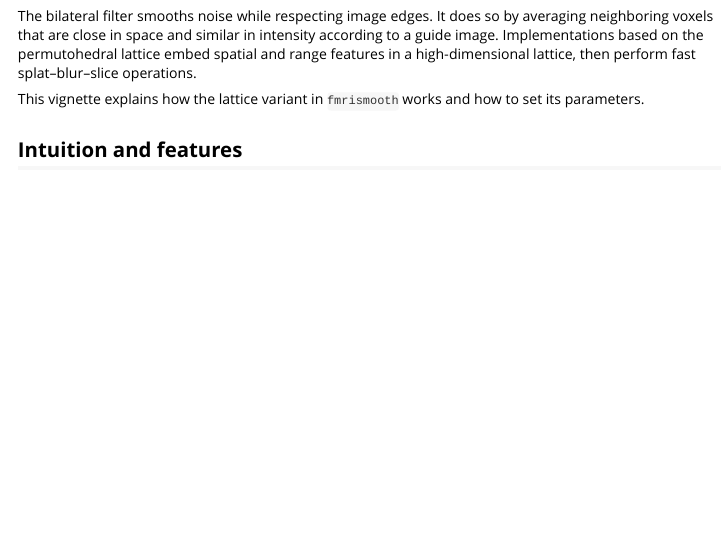
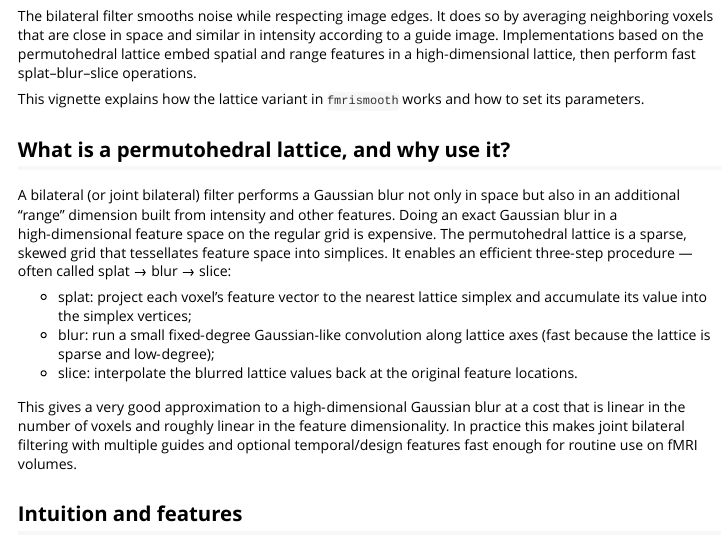
Before and after one commit to bbuchsbaum/fmrismooth, an R Markdown document (vignettes/bilateral-lattice.Rmd): the page in a window 1100 px wide, from 190 px down. Rendered offline with R 4.5, knitr and Pandoc, with nearby package versions; some code elsewhere in the file could not run offline; long lines of code are wrapped.

Commit message:
docs: explain what a permutohedral lattice is and why it helps (splat–blur–slice)

```diff
--- a/vignettes/bilateral-lattice.Rmd
+++ b/vignettes/bilateral-lattice.Rmd
@@ -37,6 +37,16 @@ slice_df4d <- function(arr, z, t, label) {
 The bilateral filter smooths noise while respecting image edges. It does so by averaging neighboring voxels that are close in space and similar in intensity according to a guide image. Implementations based on the permutohedral lattice embed spatial and range features in a high‑dimensional lattice, then perform fast splat–blur–slice operations.
 
 This vignette explains how the lattice variant in `fmrismooth` works and how to set its parameters.
+
+## What is a permutohedral lattice, and why use it?
+
+A bilateral (or joint bilateral) filter performs a Gaussian blur not only in space but also in an additional “range” dimension built from intensity and other features. Doing an exact Gaussian blur in a high‑dimensional feature space on the regular grid is expensive. The permutohedral lattice is a sparse, skewed grid that tessellates feature space into simplices. It enables an efficient three‑step procedure — often called splat → blur → slice:
+
+- splat: project each voxel’s feature vector to the nearest lattice simplex and accumulate its value into the simplex vertices;
+- blur: run a small fixed‑degree Gaussian-like convolution along lattice axes (fast because the lattice is sparse and low‑degree);
+- slice: interpolate the blurred lattice values back at the original feature locations.
+
+This gives a very good approximation to a high‑dimensional Gaussian blur at a cost that is linear in the number of voxels and roughly linear in the feature dimensionality. In practice this makes joint bilateral filtering with multiple guides and optional temporal/design features fast enough for routine use on fMRI volumes.
 
 ## Intuition and features
 
```
